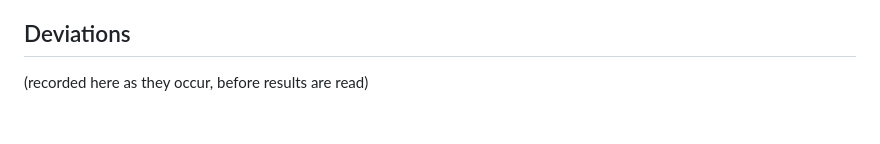
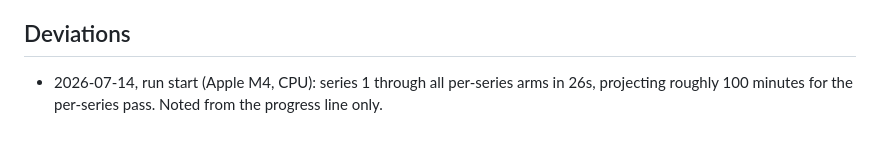
Before and after one commit to microprediction/skaters, a Markdown page: benchmarks/preregistrations/2026-07-14-pymc-forecast-sandwich.md, the part around the change. GitHub-like rendering.

Commit message:
Prereg deviations: run-start timing
Co-Authored-By: Claude Fable 5 <noreply@anthropic.com>

```diff
--- a/benchmarks/preregistrations/2026-07-14-pymc-forecast-sandwich.md
+++ b/benchmarks/preregistrations/2026-07-14-pymc-forecast-sandwich.md
@@ -141,4 +141,6 @@ arm): series, method, mean floored logpdf, n, stratum.
 
 ## Deviations
 
-(recorded here as they occur, before results are read)
+- 2026-07-14, run start (Apple M4, CPU): series 1 through all per-series
+  arms in 26s, projecting roughly 100 minutes for the per-series pass.
+  Noted from the progress line only.
```
